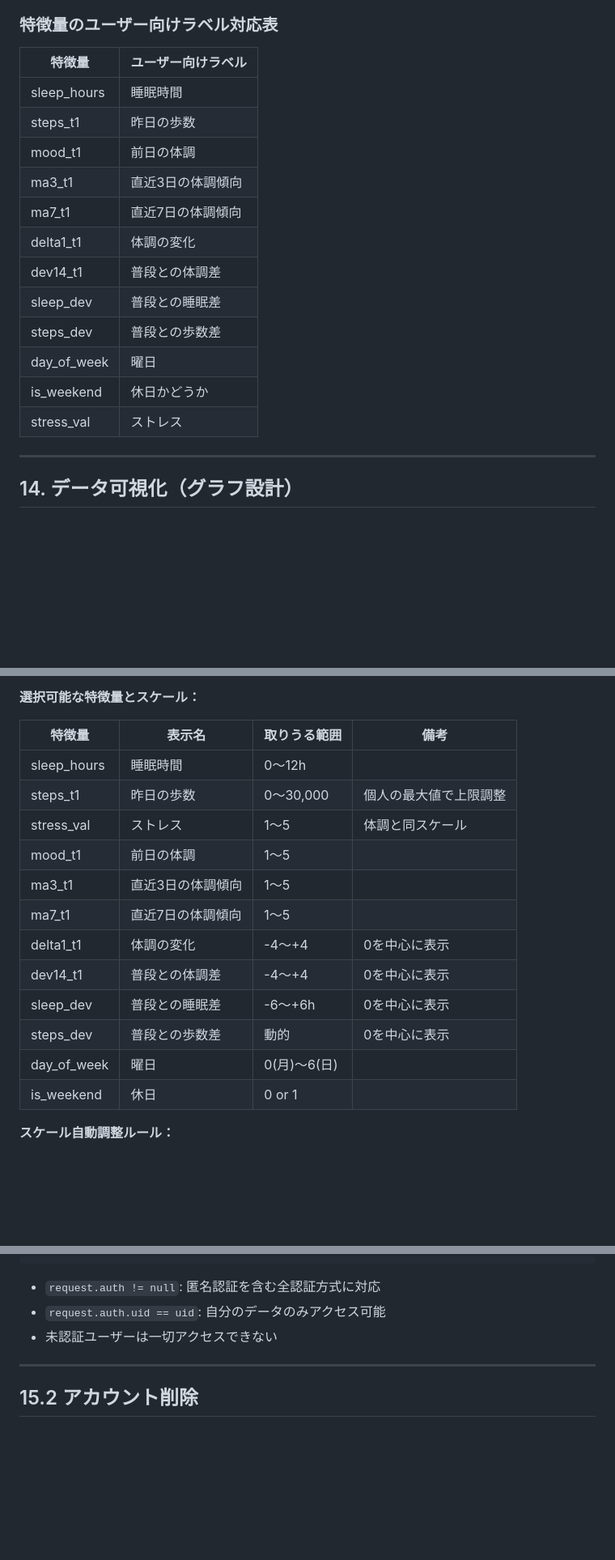
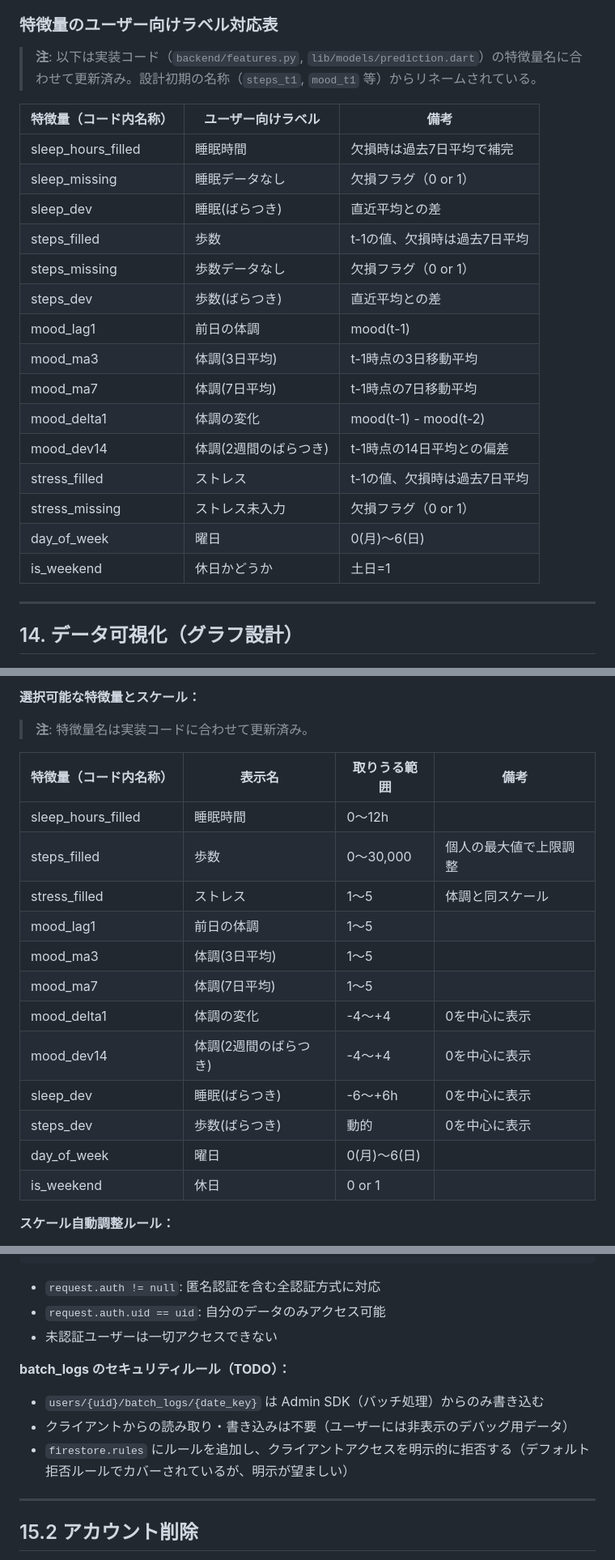
Before and after one commit to nuwaaaa/health-predictor, a Markdown page: health prediction app design.md, 3 parts joined by grey strips. Shown at 81% size. Rendered like a GitHub page; blank space fills up the shorter version.

Commit message:
docs: 設計書を現状コードとの相違点に基づいて更新
設計書と実装コードの10件の相違点をレビューし、ケースバイケースで設計書を更新:
- 不調判定を「閾値以下」→「閾値未満」に明確化（コードに合わせる）
- 特徴量ラベル対応表をコードの命名に更新（steps_t1→steps_filled等、*_missingフラグ追加）
- オンデマンド予測のMVP実装状況を追記（Cloud Functions未実装、クライアント側推論で代替）
- 睡眠パターンチャートの推奨値MVP実装状況を追記（固定7.0h）
- batch_logsのセキュリティルール方針を追記
- アカウント削除のMVP実装状況を追記（クライアント側実装）
- ホーム画面の要因TOP3・アドバイス要約をMVP未実装と明記
- 設定画面のヘルスケア連携UIのMVP実装状況を追記
- 不調日数表示を「累計」として明記
- config.pyの未使用定数VALIDATION_DAYSを記録

https://claude.ai/code/session_01NEsNNrsR2HzgjNxV6S6c3g

```diff
--- a/health prediction app design.md
+++ b/health prediction app design.md
@@ -573,20 +573,25 @@ shap_values = explainer.shap_values(X_today)
 
 ### 特徴量のユーザー向けラベル対応表
 
-|特徴量        |ユーザー向けラベル|
-|-----------|---------|
-|sleep_hours|睡眠時間     |
-|steps_t1   |昨日の歩数    |
-|mood_t1    |前日の体調    |
-|ma3_t1     |直近3日の体調傾向|
-|ma7_t1     |直近7日の体調傾向|
-|delta1_t1  |体調の変化    |
-|dev14_t1   |普段との体調差  |
-|sleep_dev  |普段との睡眠差  |
-|steps_dev  |普段との歩数差  |
-|day_of_week|曜日       |
-|is_weekend |休日かどうか   |
-|stress_val |ストレス     |
+> **注**: 以下は実装コード（`backend/features.py`, `lib/models/prediction.dart`）の特徴量名に合わせて更新済み。設計初期の名称（`steps_t1`, `mood_t1` 等）からリネームされている。
+
+|特徴量（コード内名称）    |ユーザー向けラベル    |備考               |
+|-----------------|-------------|-----------------|
+|sleep_hours_filled|睡眠時間        |欠損時は過去7日平均で補完    |
+|sleep_missing    |睡眠データなし      |欠損フラグ（0 or 1）    |
+|sleep_dev        |睡眠(ばらつき)     |直近平均との差          |
+|steps_filled     |歩数           |t-1の値、欠損時は過去7日平均 |
+|steps_missing    |歩数データなし      |欠損フラグ（0 or 1）    |
+|steps_dev        |歩数(ばらつき)     |直近平均との差          |
+|mood_lag1        |前日の体調        |mood(t-1)        |
+|mood_ma3         |体調(3日平均)     |t-1時点の3日移動平均     |
+|mood_ma7         |体調(7日平均)     |t-1時点の7日移動平均     |
+|mood_delta1      |体調の変化        |mood(t-1) - mood(t-2)|
+|mood_dev14       |体調(2週間のばらつき) |t-1時点の14日平均との偏差  |
+|stress_filled    |ストレス         |t-1の値、欠損時は過去7日平均 |
+|stress_missing   |ストレス未入力      |欠損フラグ（0 or 1）    |
+|day_of_week      |曜日           |0(月)〜6(日)        |
+|is_weekend       |休日かどうか       |土日=1             |
 
 -----
 
@@ -616,20 +621,22 @@ shap_values = explainer.shap_values(X_today)
 
 **選択可能な特徴量とスケール：**
 
-|特徴量        |表示名      |取りうる範囲   |備考         |
-|-----------|---------|---------|-----------|
-|sleep_hours|睡眠時間     |0〜12h    |           |
-|steps_t1   |昨日の歩数    |0〜30,000 |個人の最大値で上限調整|
-|stress_val |ストレス     |1〜5      |体調と同スケール   |
-|mood_t1    |前日の体調    |1〜5      |           |
-|ma3_t1     |直近3日の体調傾向|1〜5      |           |
-|ma7_t1     |直近7日の体調傾向|1〜5      |           |
-|delta1_t1  |体調の変化    |-4〜+4    |0を中心に表示    |
-|dev14_t1   |普段との体調差  |-4〜+4    |0を中心に表示    |
-|sleep_dev  |普段との睡眠差  |-6〜+6h   |0を中心に表示    |
-|steps_dev  |普段との歩数差  |動的       |0を中心に表示    |
-|day_of_week|曜日       |0(月)〜6(日)|           |
-|is_weekend |休日       |0 or 1   |           |
+> **注**: 特徴量名は実装コードに合わせて更新済み。
+
+|特徴量（コード内名称）    |表示名       |取りうる範囲   |備考         |
+|-----------------|----------|---------|-----------|
+|sleep_hours_filled|睡眠時間     |0〜12h    |           |
+|steps_filled     |歩数        |0〜30,000 |個人の最大値で上限調整|
+|stress_filled    |ストレス      |1〜5      |体調と同スケール   |
+|mood_lag1        |前日の体調     |1〜5      |           |
+|mood_ma3         |体調(3日平均)  |1〜5      |           |
+|mood_ma7         |体調(7日平均)  |1〜5      |           |
+|mood_delta1      |体調の変化     |-4〜+4    |0を中心に表示    |
+|mood_dev14       |体調(2週間のばらつき)|-4〜+4  |0を中心に表示    |
+|sleep_dev        |睡眠(ばらつき)  |-6〜+6h   |0を中心に表示    |
+|steps_dev        |歩数(ばらつき)  |動的       |0を中心に表示    |
+|day_of_week      |曜日        |0(月)〜6(日)|           |
+|is_weekend       |休日        |0 or 1   |           |
 
 **スケール自動調整ルール：**
 
@@ -1136,6 +1146,12 @@ service cloud.firestore {
 - `request.auth.uid == uid`: 自分のデータのみアクセス可能
 - 未認証ユーザーは一切アクセスできない
 
+**batch_logs のセキュリティルール（TODO）：**
+
+- `users/{uid}/batch_logs/{date_key}` は Admin SDK（バッチ処理）からのみ書き込む
+- クライアントからの読み取り・書き込みは不要（ユーザーには非表示のデバッグ用データ）
+- `firestore.rules` にルールを追加し、クライアントアクセスを明示的に拒否する（デフォルト拒否ルールでカバーされているが、明示が望ましい）
+
 -----
 
 ## 15.2 アカウント削除
```
Also changed, not shown: other parts of health prediction app design.md (+20 -4 lines).
